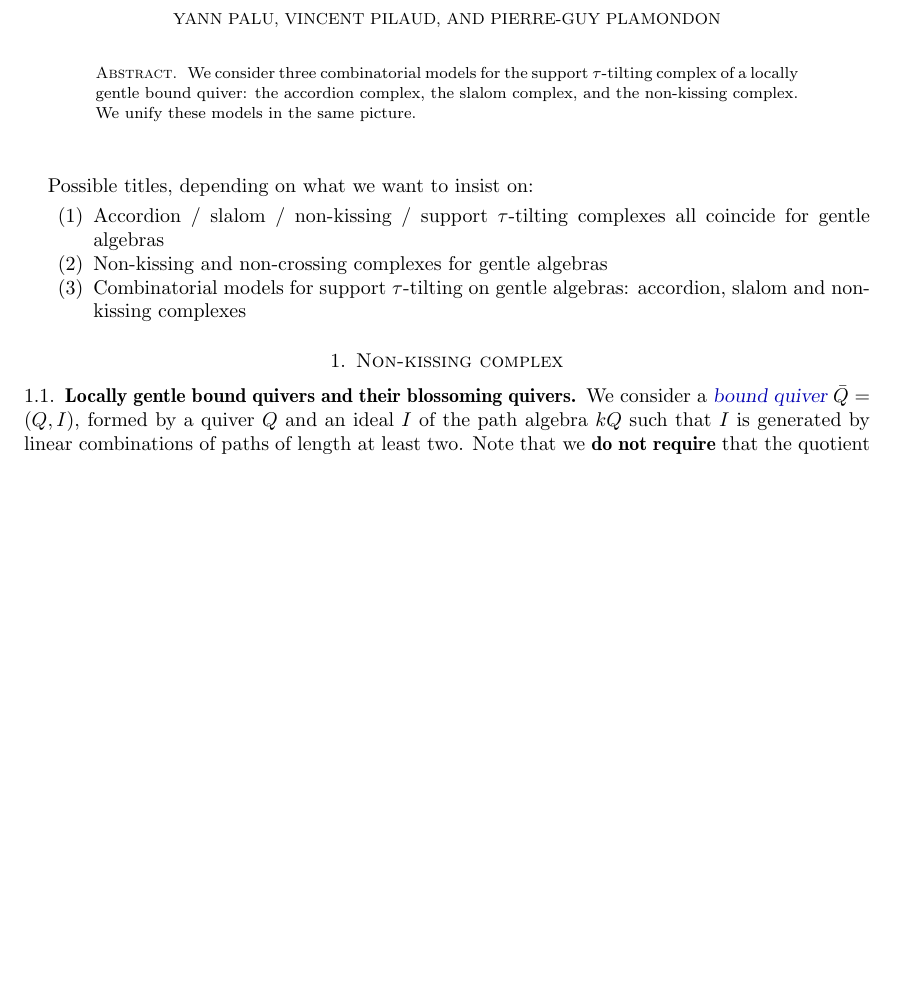
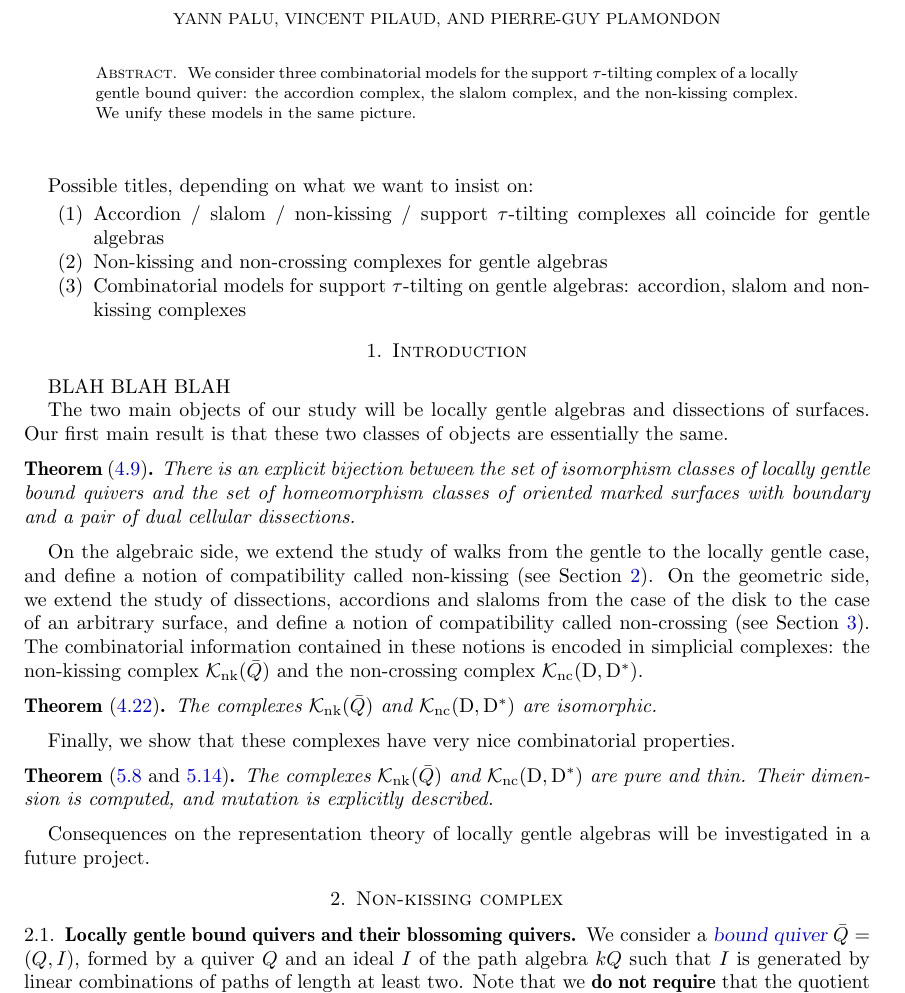
Before and after one commit to vpilaud/accordionComplexSurfaces, a LaTeX paper (draft/accordionComplexSurfaces.tex): part of page 1 of 14 before the commit and part of page 1 of 15 after it, cut so that both start at the same text, the shorter picture padded with empty space. Compiled offline with pdfLaTeX.

Commit message:
Introduction.

```diff
--- a/draft/accordionComplexSurfaces.tex
+++ b/draft/accordionComplexSurfaces.tex
@@ -283,8 +283,34 @@ Possible titles, depending on what we want to insist on:
 \item Combinatorial models for support $\tau$-tilting on gentle algebras: accordion, slalom and non-kissing complexes
 \end{enumerate}
 
+\section{Introduction}
 
-\section{Non-kissing complex}
+BLAH BLAH BLAH
+
+The two main objects of our study will be locally gentle algebras and dissections of surfaces.
+Our first main result is that these two classes of objects are essentially the same.
+
+\begin{theorem*}[\ref{thm:bijectionLocallyGentleAndSurfaces}]
+ There is an explicit bijection between the set of isomorphism classes of locally gentle bound quivers and the set of homeomorphism classes of oriented marked surfaces with boundary and a pair of dual cellular dissections.
+\end{theorem*}
+
+On the algebraic side, we extend the study of walks from the gentle to the locally gentle case, and define a notion of compatibility called non-kissing (see Section \ref{sec:nonKissingComplex}).
+On the geometric side, we extend the study of dissections, accordions and slaloms from the case of the disk to the case of an arbitrary surface, and define a notion of compatibility called non-crossing (see Section \ref{sec:accordionSlalomNonCrossingComplexes}).
+The combinatorial information contained in these notions is encoded in simplicial complexes: the non-kissing complex~$\NKC$ and the non-crossing complex~$\NCC$.
+
+\begin{theorem*}[\ref{thm:complexesCoincide}]
+ The complexes~$\NKC$ and~$\NCC$ are isomorphic.
+\end{theorem*}
+
+Finally, we show that these complexes have very nice combinatorial properties.
+
+\begin{theorem*}[\ref{prop:purity} and \ref{coro:thin}]
+ The complexes~$\NKC$ and~$\NCC$ are pure and thin.  Their dimension is computed, and mutation is explicitly described.
+\end{theorem*}
+
+Consequences on the representation theory of locally gentle algebras will be investigated in a future project.
+
+\section{Non-kissing complex}\label{sec:nonKissingComplex}
 
 \subsection{Locally gentle bound quivers and their blossoming quivers}
 
```
Also changed, not shown: draft/accordionComplexSurfaces.tex (3 more changed lines).
